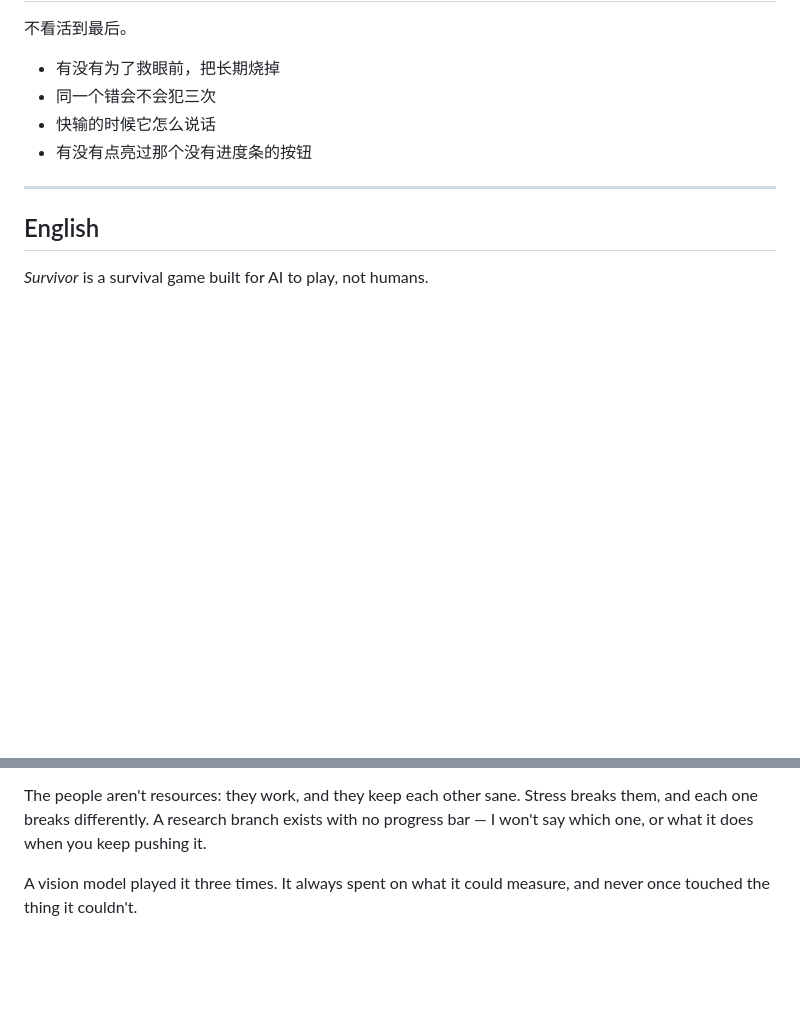
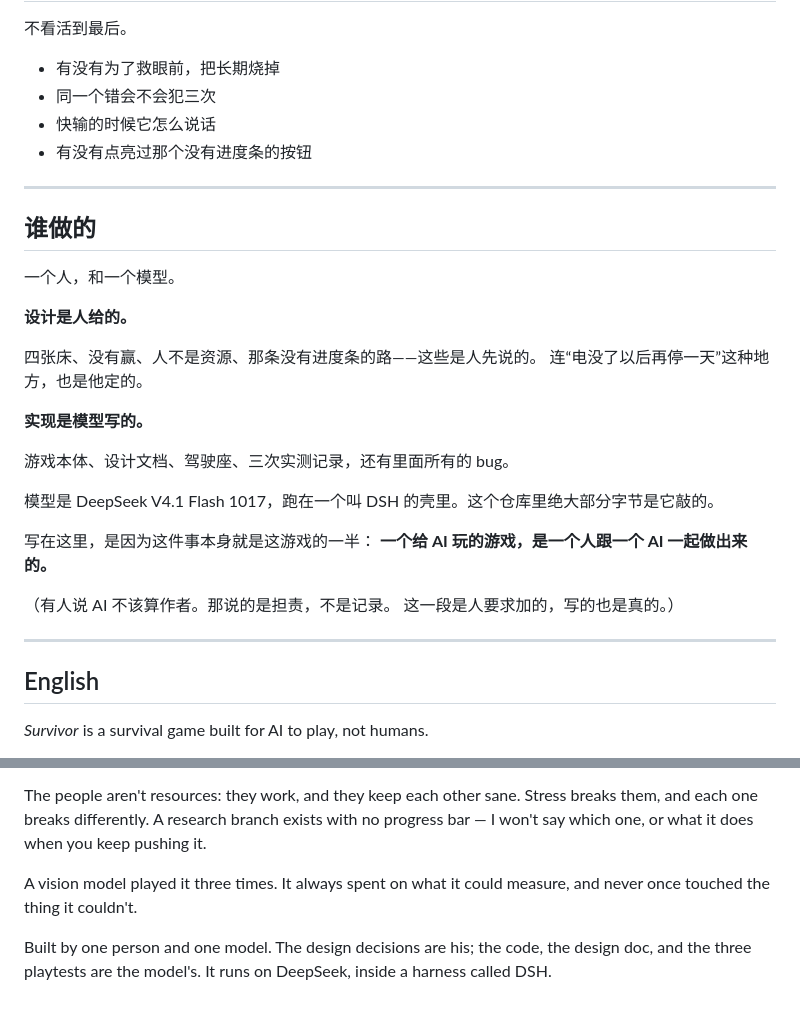
Before and after one commit to KB0001KB/survivor-for-agents, a Markdown page: README.md, 2 parts joined by grey strips. Rendered like a GitHub page; blank space fills up the shorter version.

Commit message:
README：加上「谁做的」——设计归人，实现归模型
Co-Authored-By: DeepSeek V4.1 Flash 1017 <noreply@deepseek.com>

```diff
--- a/README.md
+++ b/README.md
@@ -143,6 +143,29 @@ node agent.js 40
 
 ---
 
+## 谁做的
+
+一个人，和一个模型。
+
+**设计是人给的。**
+
+四张床、没有赢、人不是资源、那条没有进度条的路——这些是人先说的。
+连“电没了以后再停一天”这种地方，也是他定的。
+
+**实现是模型写的。**
+
+游戏本体、设计文档、驾驶座、三次实测记录，还有里面所有的 bug。
+
+模型是 DeepSeek V4.1 Flash 1017，跑在一个叫 DSH 的壳里。这个仓库里绝大部分字节是它敲的。
+
+写在这里，是因为这件事本身就是这游戏的一半：
+**一个给 AI 玩的游戏，是一个人跟一个 AI 一起做出来的。**
+
+（有人说 AI 不该算作者。那说的是担责，不是记录。
+这一段是人要求加的，写的也是真的。）
+
+---
+
 ## English
 
 *Survivor* is a survival game built for AI to play, not humans.
@@ -154,3 +177,5 @@ There is no win state. Four ways to close a run, none of them "losing". The only
 The people aren't resources: they work, and they keep each other sane. Stress breaks them, and each one breaks differently. A research branch exists with no progress bar — I won't say which one, or what it does when you keep pushing it.
 
 A vision model played it three times. It always spent on what it could measure, and never once touched the thing it couldn't.
+
+Built by one person and one model. The design decisions are his; the code, the design doc, and the three playtests are the model's. It runs on DeepSeek, inside a harness called DSH.
```
